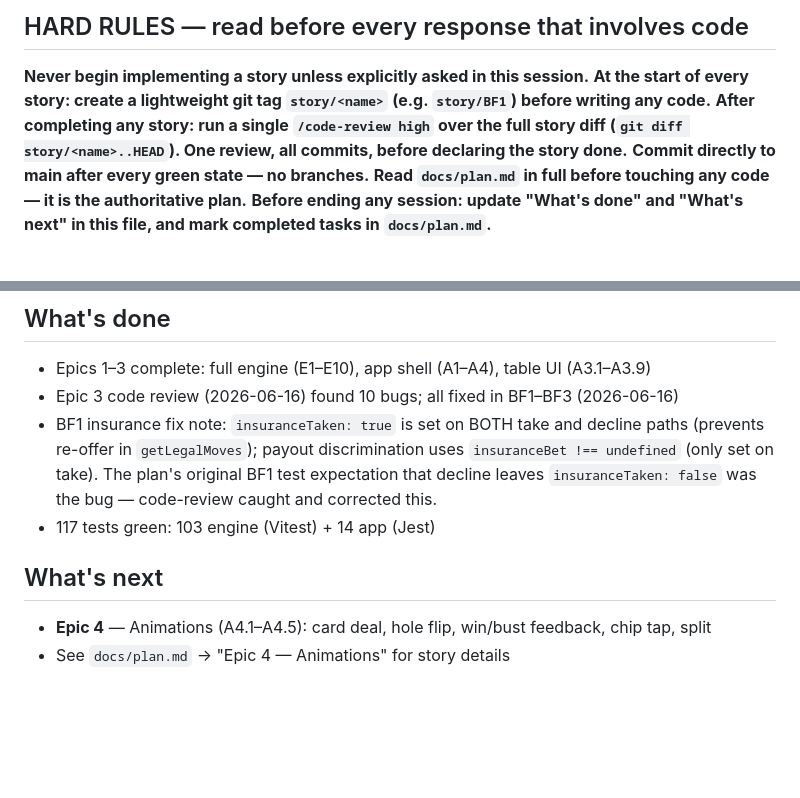
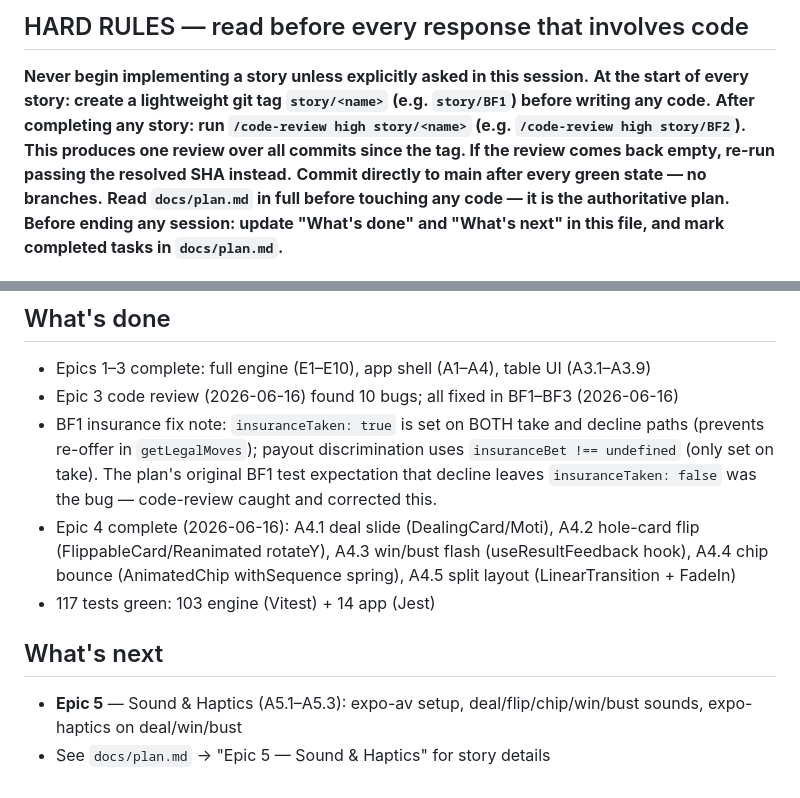
Before and after one commit to shushy245/real-blackjack, a Markdown page: CLAUDE.md, 2 parts joined by grey strips. Drawn GitHub-style; blank space fills up the shorter version.

```diff
--- a/CLAUDE.md
+++ b/CLAUDE.md
@@ -3,7 +3,7 @@
 ## HARD RULES — read before every response that involves code
 **Never begin implementing a story unless explicitly asked in this session.**
 **At the start of every story: create a lightweight git tag `story/<name>` (e.g. `story/BF1`) before writing any code.**
-**After completing any story: run a single `/code-review high` over the full story diff (`git diff story/<name>..HEAD`). One review, all commits, before declaring the story done.**
+**After completing any story: run `/code-review high story/<name>` (e.g. `/code-review high story/BF2`). This produces one review over all commits since the tag. If the review comes back empty, re-run passing the resolved SHA instead.**
 **Commit directly to main after every green state — no branches.**
 **Read `docs/plan.md` in full before touching any code — it is the authoritative plan.**
 **Before ending any session: update "What's done" and "What's next" in this file, and mark completed tasks in `docs/plan.md`.**
@@ -46,8 +46,9 @@ Single-player Blackjack — player vs dealer — iOS + Android from one codebase
 - Epics 1–3 complete: full engine (E1–E10), app shell (A1–A4), table UI (A3.1–A3.9)
 - Epic 3 code review (2026-06-16) found 10 bugs; all fixed in BF1–BF3 (2026-06-16)
 - BF1 insurance fix note: `insuranceTaken: true` is set on BOTH take and decline paths (prevents re-offer in `getLegalMoves`); payout discrimination uses `insuranceBet !== undefined` (only set on take). The plan's original BF1 test expectation that decline leaves `insuranceTaken: false` was the bug — code-review caught and corrected this.
+- Epic 4 complete (2026-06-16): A4.1 deal slide (DealingCard/Moti), A4.2 hole-card flip (FlippableCard/Reanimated rotateY), A4.3 win/bust flash (useResultFeedback hook), A4.4 chip bounce (AnimatedChip withSequence spring), A4.5 split layout (LinearTransition + FadeIn)
 - 117 tests green: 103 engine (Vitest) + 14 app (Jest)
 
 ## What's next
-- **Epic 4** — Animations (A4.1–A4.5): card deal, hole flip, win/bust feedback, chip tap, split
-- See `docs/plan.md` → "Epic 4 — Animations" for story details
+- **Epic 5** — Sound & Haptics (A5.1–A5.3): expo-av setup, deal/flip/chip/win/bust sounds, expo-haptics on deal/win/bust
+- See `docs/plan.md` → "Epic 5 — Sound & Haptics" for story details
```
Also changed, not shown: docs/plan.md (+12 -12 lines).
